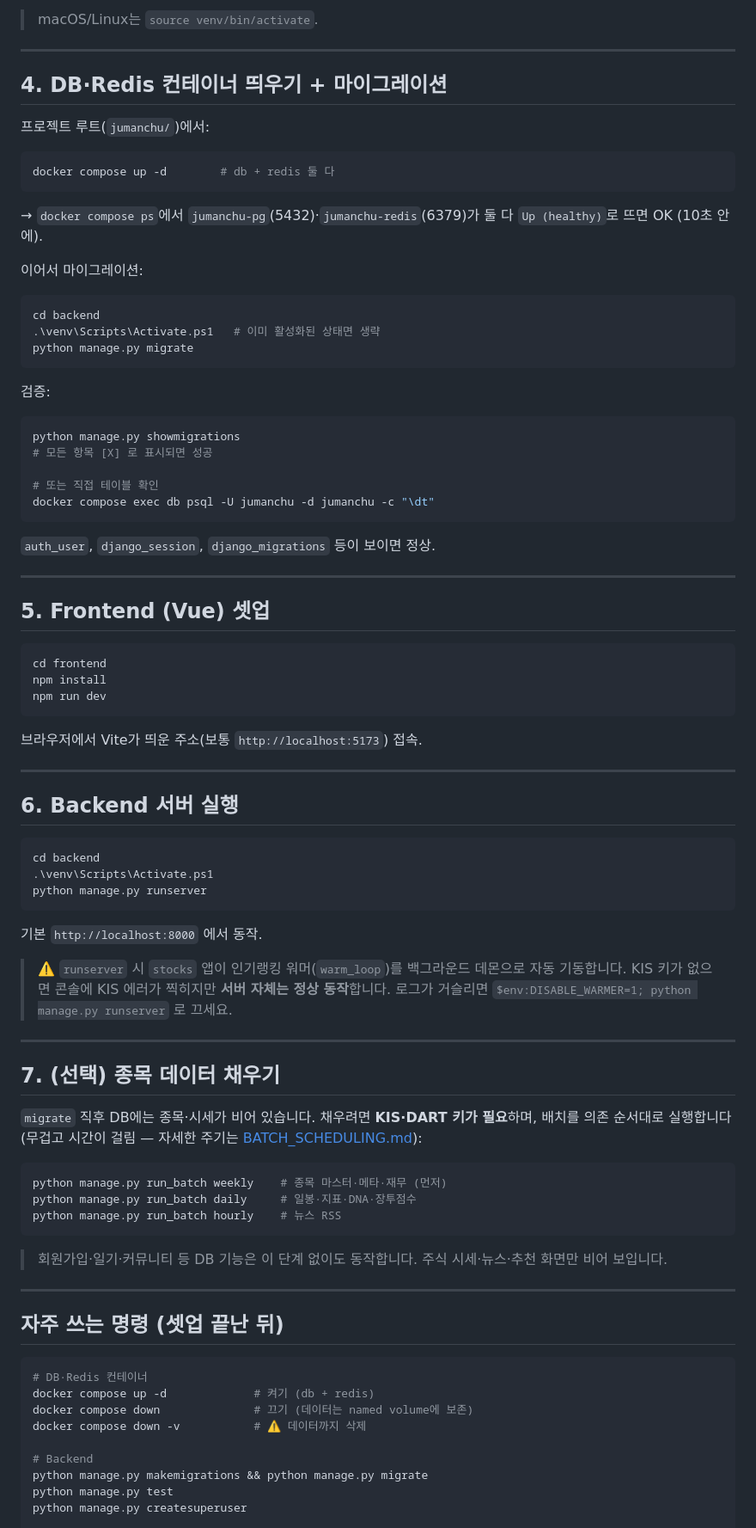
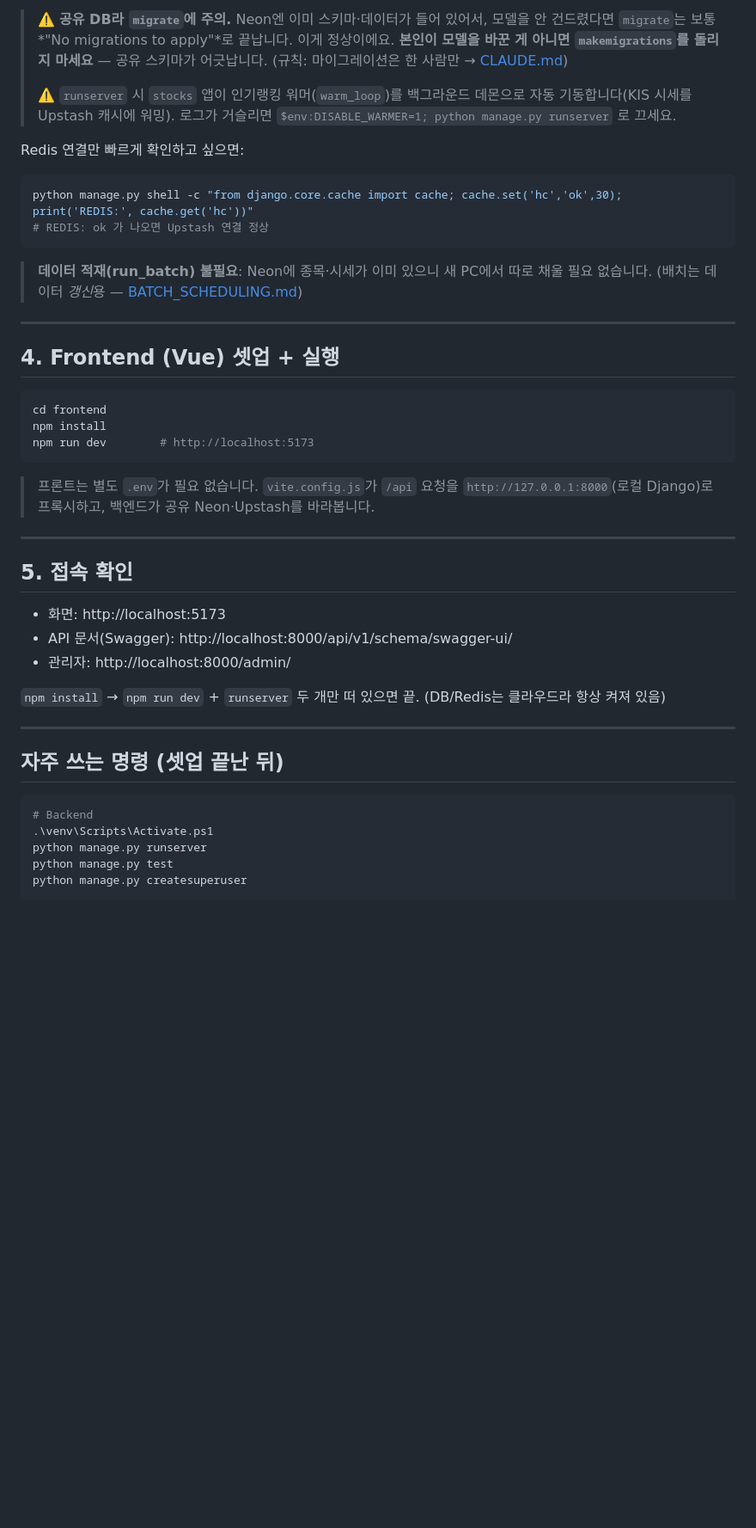
Before and after one commit to SSAFY-jumanchu/jumanchu, a Markdown page: jumanchu/docs/LOCAL_SETUP.md, the part around one of its changes. Shown at 86% size. Drawn GitHub-style; blank space fills up the shorter version.

````diff
--- a/jumanchu/docs/LOCAL_SETUP.md
+++ b/jumanchu/docs/LOCAL_SETUP.md
@@ -77,90 +91,47 @@ pip install -r requirements.txt
 ```
 
-> macOS/Linux는 `source venv/bin/activate`.
+> ⚠️ **공유 DB라 `migrate`에 주의.** Neon엔 이미 스키마·데이터가 들어 있어서, 모델을 안 건드렸다면 `migrate`는 보통 *"No migrations to apply"*로 끝납니다. 이게 정상이에요. **본인이 모델을 바꾼 게 아니면 `makemigrations`를 돌리지 마세요** — 공유 스키마가 어긋납니다. (규칙: 마이그레이션은 한 사람만 → [CLAUDE.md](../CLAUDE.md))
+>
+> ⚠️ `runserver` 시 `stocks` 앱이 인기랭킹 워머(`warm_loop`)를 백그라운드 데몬으로 자동 기동합니다(KIS 시세를 Upstash 캐시에 워밍). 로그가 거슬리면 `$env:DISABLE_WARMER=1; python manage.py runserver` 로 끄세요.
+
+Redis 연결만 빠르게 확인하고 싶으면:
+```powershell
+python manage.py shell -c "from django.core.cache import cache; cache.set('hc','ok',30); print('REDIS:', cache.get('hc'))"
+# REDIS: ok 가 나오면 Upstash 연결 정상
+```
+
+> **데이터 적재(run_batch) 불필요**: Neon에 종목·시세가 이미 있으니 새 PC에서 따로 채울 필요 없습니다. (배치는 데이터 *갱신*용 — [BATCH_SCHEDULING.md](./BATCH_SCHEDULING.md))
 
 ---
 
-## 4. DB·Redis 컨테이너 띄우기 + 마이그레이션
-
-프로젝트 루트(`jumanchu/`)에서:
-
-```powershell
-docker compose up -d        # db + redis 둘 다
-```
-
-→ `docker compose ps`에서 `jumanchu-pg`(5432)·`jumanchu-redis`(6379)가 둘 다 `Up (healthy)`로 뜨면 OK (10초 안에).
-
-이어서 마이그레이션:
-
-```powershell
-cd backend
-.\venv\Scripts\Activate.ps1   # 이미 활성화된 상태면 생략
-python manage.py migrate
-```
-
-검증:
-```powershell
-python manage.py showmigrations
-# 모든 항목 [X] 로 표시되면 성공
-
-# 또는 직접 테이블 확인
-docker compose exec db psql -U jumanchu -d jumanchu -c "\dt"
-```
-
-`auth_user`, `django_session`, `django_migrations` 등이 보이면 정상.
-
----
-
-## 5. Frontend (Vue) 셋업
+## 4. Frontend (Vue) 셋업 + 실행
 
 ```powershell
 cd frontend
 npm install
-npm run dev
+npm run dev        # http://localhost:5173
 ```
 
-브라우저에서 Vite가 띄운 주소(보통 `http://localhost:5173`) 접속.
+> 프론트는 별도 `.env`가 필요 없습니다. `vite.config.js`가 `/api` 요청을 `http://127.0.0.1:8000`(로컬 Django)로 프록시하고, 백엔드가 공유 Neon·Upstash를 바라봅니다.
 
 ---
 
-## 6. Backend 서버 실행
+## 5. 접속 확인
 
-```powershell
-cd backend
-.\venv\Scripts\Activate.ps1
-python manage.py runserver
-```
+- 화면: http://localhost:5173
+- API 문서(Swagger): http://localhost:8000/api/v1/schema/swagger-ui/
+- 관리자: http://localhost:8000/admin/
 
-기본 `http://localhost:8000` 에서 동작.
-
-> ⚠️ `runserver` 시 `stocks` 앱이 인기랭킹 워머(`warm_loop`)를 백그라운드 데몬으로 자동 기동합니다. KIS 키가 없으면 콘솔에 KIS 에러가 찍히지만 **서버 자체는 정상 동작**합니다. 로그가 거슬리면 `$env:DISABLE_WARMER=1; python manage.py runserver` 로 끄세요.
-
----
-
-## 7. (선택) 종목 데이터 채우기
-
-`migrate` 직후 DB에는 종목·시세가 비어 있습니다. 채우려면 **KIS·DART 키가 필요**하며, 배치를 의존 순서대로 실행합니다 (무겁고 시간이 걸림 — 자세한 주기는 [BATCH_SCHEDULING.md](./BATCH_SCHEDULING.md)):
-
-```powershell
-python manage.py run_batch weekly    # 종목 마스터·메타·재무 (먼저)
-python manage.py run_batch daily     # 일봉·지표·DNA·장투점수
-python manage.py run_batch hourly    # 뉴스 RSS
-```
-
-> 회원가입·일기·커뮤니티 등 DB 기능은 이 단계 없이도 동작합니다. 주식 시세·뉴스·추천 화면만 비어 보입니다.
+`npm install` → `npm run dev` + `runserver` 두 개만 떠 있으면 끝. (DB/Redis는 클라우드라 항상 켜져 있음)
 
 ---
 
 ## 자주 쓰는 명령 (셋업 끝난 뒤)
 
 ```powershell
-# DB·Redis 컨테이너
-docker compose up -d             # 켜기 (db + redis)
-docker compose down              # 끄기 (데이터는 named volume에 보존)
-docker compose down -v           # ⚠️ 데이터까지 삭제
-
 # Backend
-python manage.py makemigrations && python manage.py migrate
+.\venv\Scripts\Activate.ps1
+python manage.py runserver
 python manage.py test
 python manage.py createsuperuser
 
````
Also changed, not shown: other parts of jumanchu/docs/LOCAL_SETUP.md (+93 -55 lines).
